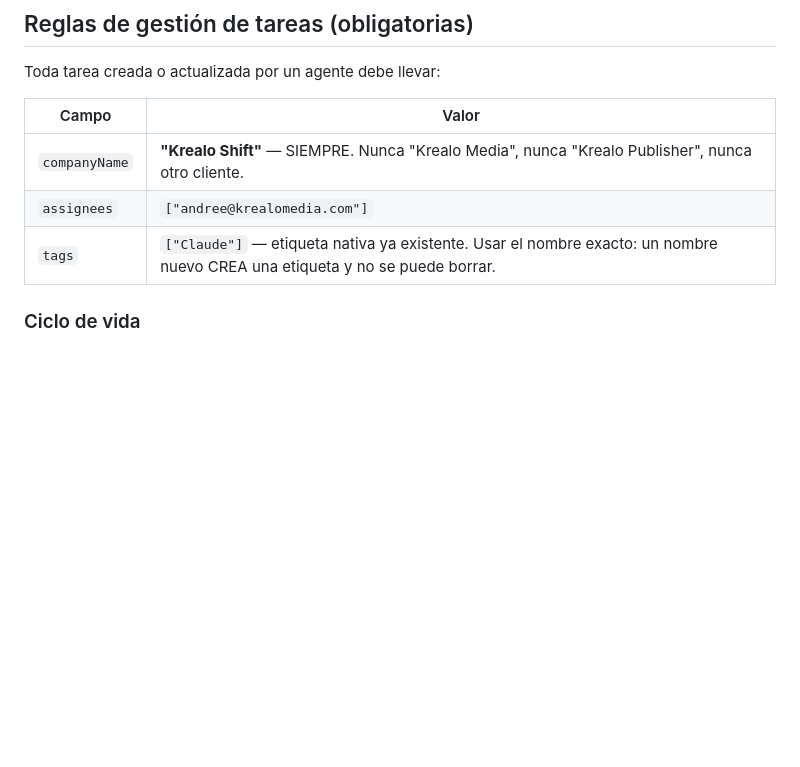
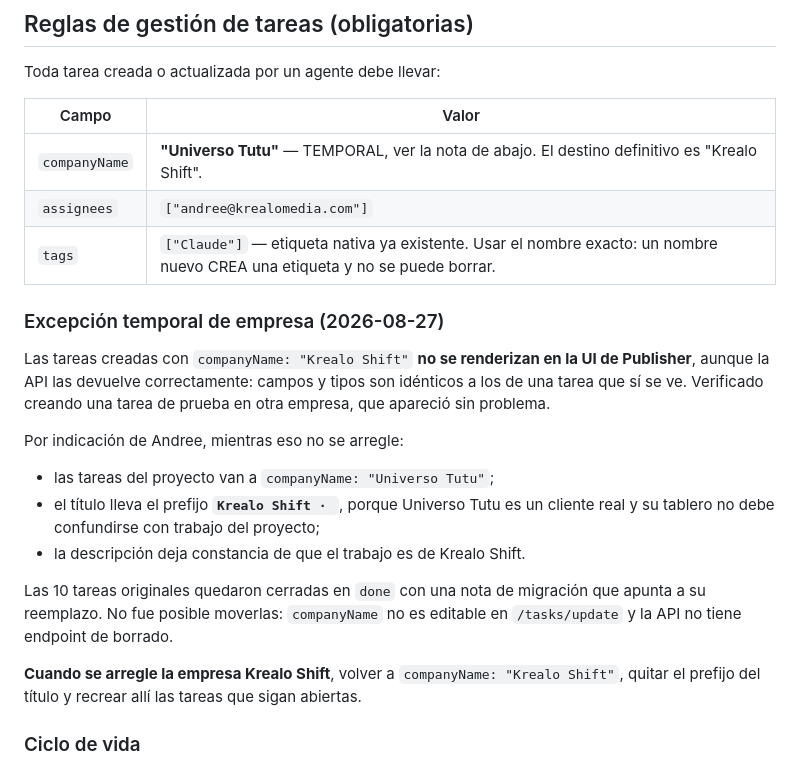
Before and after one commit to kwsystems/krealo-shift, a Markdown page: CLAUDE.md, the part around the change. Drawn GitHub-style; blank space fills up the shorter version.

Commit message:
Documentar la excepcion temporal de empresa en Publisher
Las tareas creadas bajo la empresa Krealo Shift no se renderizan en la
UI de Publisher aunque la API las devuelve bien. Mientras se arregla, las
tareas del proyecto van a Universo Tutu con el prefijo 'Krealo Shift .'
en el titulo, para no confundir el tablero de un cliente real con trabajo
del proyecto.

Deja escrito como revertirlo cuando la empresa quede operativa.

Co-Authored-By: Claude Opus 5 <noreply@anthropic.com>
Claude-Session: https://claude.ai/code/session_01X4d9SaMWZZHMfDFiuKNGZL

```diff
--- a/CLAUDE.md
+++ b/CLAUDE.md
@@ -9,9 +9,30 @@ Toda tarea creada o actualizada por un agente debe llevar:
 
 | Campo | Valor |
 |---|---|
-| `companyName` | **"Krealo Shift"** — SIEMPRE. Nunca "Krealo Media", nunca "Krealo Publisher", nunca otro cliente. |
+| `companyName` | **"Universo Tutu"** — TEMPORAL, ver la nota de abajo. El destino definitivo es "Krealo Shift". |
 | `assignees` | `["andree@krealomedia.com"]` |
 | `tags` | `["Claude"]` — etiqueta nativa ya existente. Usar el nombre exacto: un nombre nuevo CREA una etiqueta y no se puede borrar. |
+
+### Excepción temporal de empresa (2026-08-27)
+
+Las tareas creadas con `companyName: "Krealo Shift"` **no se renderizan en la UI de
+Publisher**, aunque la API las devuelve correctamente: campos y tipos son idénticos a
+los de una tarea que sí se ve. Verificado creando una tarea de prueba en otra empresa,
+que apareció sin problema.
+
+Por indicación de Andree, mientras eso no se arregle:
+
+- las tareas del proyecto van a `companyName: "Universo Tutu"`;
+- el título lleva el prefijo **`Krealo Shift · `**, porque Universo Tutu es un cliente
+  real y su tablero no debe confundirse con trabajo del proyecto;
+- la descripción deja constancia de que el trabajo es de Krealo Shift.
+
+Las 10 tareas originales quedaron cerradas en `done` con una nota de migración que
+apunta a su reemplazo. No fue posible moverlas: `companyName` no es editable en
+`/tasks/update` y la API no tiene endpoint de borrado.
+
+**Cuando se arregle la empresa Krealo Shift**, volver a `companyName: "Krealo Shift"`,
+quitar el prefijo del título y recrear allí las tareas que sigan abiertas.
 
 ### Ciclo de vida
 Sincronizado con el trabajo real: se crea en `not_started` → al empezar a
```
